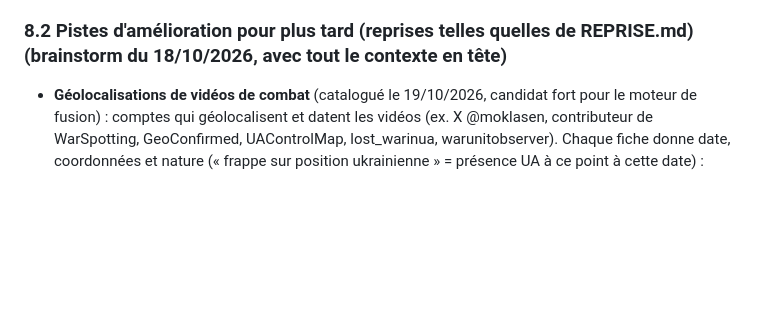
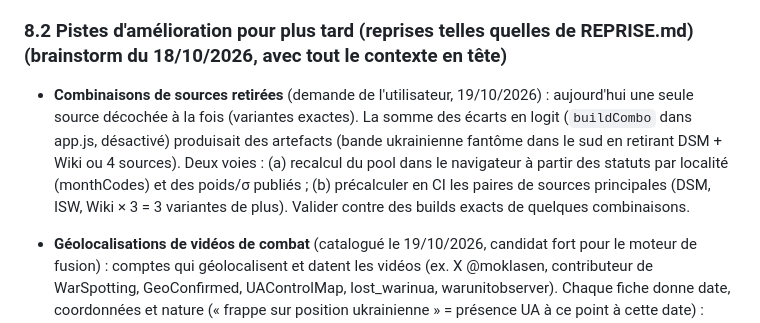
Before and after one commit to djac57/ukraine-map, a Markdown page: docs/ETAT.md, the part around the change. Rendered like a GitHub page; blank space fills up the shorter version.

Commit message:
ETAT.md : combinaisons de sources retirées, pour plus tard
Co-Authored-By: Claude <noreply@anthropic.com>

```diff
--- a/docs/ETAT.md
+++ b/docs/ETAT.md
@@ -1284,6 +1284,8 @@ Ordre décidé le 18/10/2026 (identique à `~/Desktop/perso/REPRISE.md`, section
 
 ### 8.2 Pistes d'amélioration pour plus tard (reprises telles quelles de REPRISE.md) (brainstorm du 18/10/2026, avec tout le contexte en tête)
 
+- **Combinaisons de sources retirées** (demande de l'utilisateur, 19/10/2026) : aujourd'hui une seule source décochée à la fois (variantes exactes). La somme des écarts en logit (`buildCombo` dans app.js, désactivé) produisait des artefacts (bande ukrainienne fantôme dans le sud en retirant DSM + Wiki ou 4 sources). Deux voies : (a) recalcul du pool dans le navigateur à partir des statuts par localité (monthCodes) et des poids/σ publiés ; (b) précalculer en CI les paires de sources principales (DSM, ISW, Wiki × 3 = 3 variantes de plus). Valider contre des builds exacts de quelques combinaisons.
+
 - **Géolocalisations de vidéos de combat** (catalogué le 19/10/2026, candidat fort pour le moteur de fusion) : comptes qui géolocalisent et datent les vidéos (ex. X @moklasen, contributeur de WarSpotting, GeoConfirmed, UAControlMap, lost_warinua, warunitobserver). Chaque fiche donne date, coordonnées et nature (« frappe sur position ukrainienne » = présence UA à ce point à cette date) : indice ponctuel, rare et fort, du type Telegram mais géolocalisé à la vidéo. Sources agrégées à privilégier : GeoConfirmed (carte publique, export à vérifier, licence à vérifier) et WarSpotting (déjà utilisé pour les pertes). Règles : on retire toute mention d'unité (pas de suivi d'unités), maille ≥ 2 km, J−7 minimum ; licences à vérifier avant usage.
 
 - **Couloirs de drones et missiles par raïon et par semaine** (décidé le 19/10/2026, pour plus tard) : archives publiques de l'armée de l'air ukrainienne et des chaînes de suivi aérien (ex. t.me/StrategicaviationT) ; source candidate cataloguée le 19/10/2026 : t.me/falconintel (trajectoires de drones reconstituées automatiquement par nuit d'attaque + points d'impact, « not 100% accurate » ; en images, licence à vérifier, à recouper avec l'armée de l'air), texte seulement, sans compte, J−7 minimum, agrégées ; jamais de suivi en temps réel. Affine la couche « missiles et drones » (aujourd'hui à l'oblast) ; contexte, pas dans le calcul de la ligne.
```
